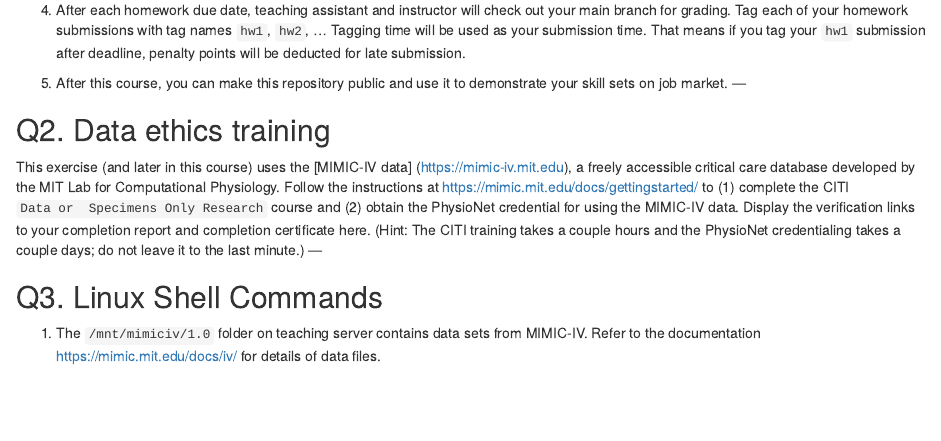
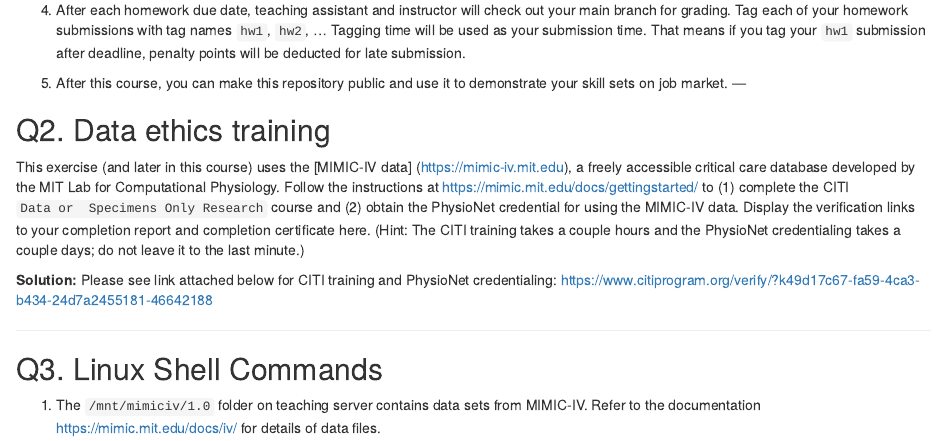
Before and after one commit to ro-zeta/biostat-203b-2022-winter, an R Markdown document (hw1/hw1_soln.Rmd): the page in a window 1100 px wide, from 1030 px down. Rendered offline with R 4.5, knitr and Pandoc, with nearby package versions.

Commit message:
CITI credentialling added

```diff
--- a/hw1/hw1_soln.Rmd
+++ b/hw1/hw1_soln.Rmd
@@ -55,6 +55,10 @@ using the MIMIC-IV data. Display the verification links to your completion
 report and completion certificate here. (Hint: The CITI training takes a couple
 hours and the PhysioNet credentialing takes a couple days; do not leave it to
 the last minute.)
+
+**Solution:**
+Please see link attached below for CITI training and PhysioNet credentialing: <https://www.citiprogram.org/verify/?k49d17c67-fa59-4ca3-b434-24d7a2455181-46642188>
+
 ---
 
 ## Q3. Linux Shell Commands
```
Also changed, not shown: hw1/hw1_soln.html.
